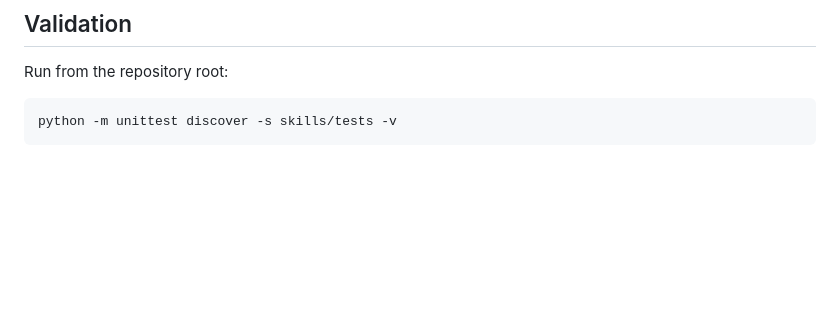
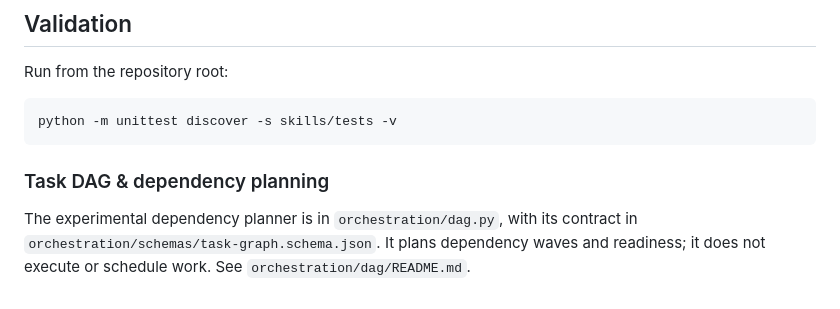
Before and after one commit to Mohamedalhindawan/coden-national-dpi, a Markdown page: skills/README.md, the part around the change. Rendered like a GitHub page; blank space fills up the shorter version.

Commit message:
docs(orchestration): index task DAG dependency engine

````diff
--- a/skills/README.md
+++ b/skills/README.md
@@ -65,3 +65,8 @@ Run from the repository root:
 ```bash
 python -m unittest discover -s skills/tests -v
 ```
+
+
+### Task DAG & dependency planning
+
+The experimental dependency planner is in `orchestration/dag.py`, with its contract in `orchestration/schemas/task-graph.schema.json`. It plans dependency waves and readiness; it does not execute or schedule work. See `orchestration/dag/README.md`.
````
